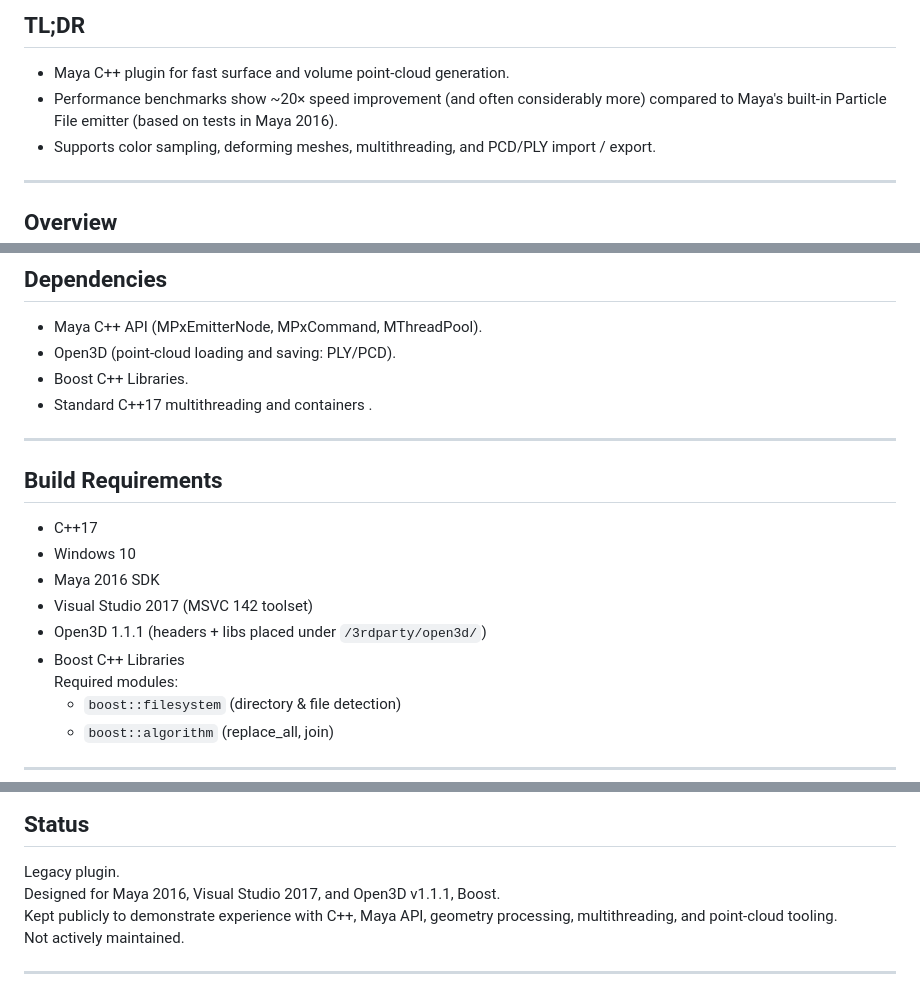
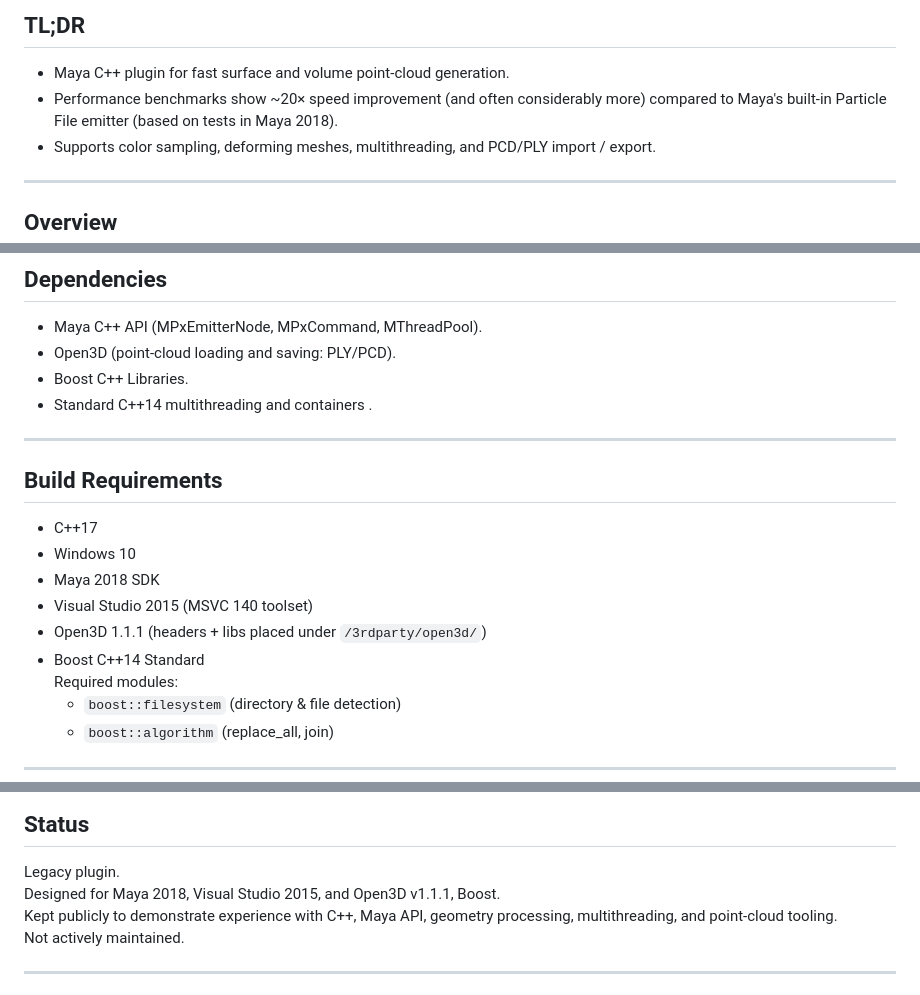
Before and after one commit to PerryGu/scatteringNode, a Markdown page: README.md, 3 parts joined by grey strips. GitHub-like rendering.

```diff
--- a/README.md
+++ b/README.md
@@ -3,7 +3,7 @@
 ## TL;DR
 - Maya C++ plugin for fast surface and volume point-cloud generation.
 - Performance benchmarks show ~20× speed improvement (and often considerably more)
-  compared to Maya's built-in Particle File emitter (based on tests in Maya 2016).
+  compared to Maya's built-in Particle File emitter (based on tests in Maya 2018).
 - Supports color sampling, deforming meshes, multithreading, and PCD/PLY import / export.
 
 ---
@@ -122,17 +122,17 @@ This approach eliminates most per-point inside/outside checks and enables the 20
 - Maya C++ API (MPxEmitterNode, MPxCommand, MThreadPool).
 - Open3D (point-cloud loading and saving: PLY/PCD).
 - Boost C++ Libraries.
-- Standard C++17 multithreading and containers .
+- Standard C++14 multithreading and containers .
 
 ---
 
 ## Build Requirements
 - C++17
 - Windows 10
-- Maya 2016 SDK
-- Visual Studio 2017 (MSVC 142 toolset)
+- Maya 2018 SDK
+- Visual Studio 2015 (MSVC 140 toolset)
 - Open3D 1.1.1 (headers + libs placed under `/3rdparty/open3d/`)
-- Boost C++ Libraries
+- Boost C++14 Standard
   Required modules:
   - `boost::filesystem` (directory & file detection)
   - `boost::algorithm` (replace_all, join)
@@ -218,7 +218,7 @@ cmds.scatteringNodeCmd(randomPos=0.75)
 
 ## Status
 Legacy plugin.
-Designed for Maya 2016, Visual Studio 2017, and Open3D v1.1.1, Boost.
+Designed for Maya 2018, Visual Studio 2015, and Open3D v1.1.1, Boost.
 Kept publicly to demonstrate experience with C++, Maya API, geometry processing, multithreading, and point-cloud tooling.
 Not actively maintained.
 
```
